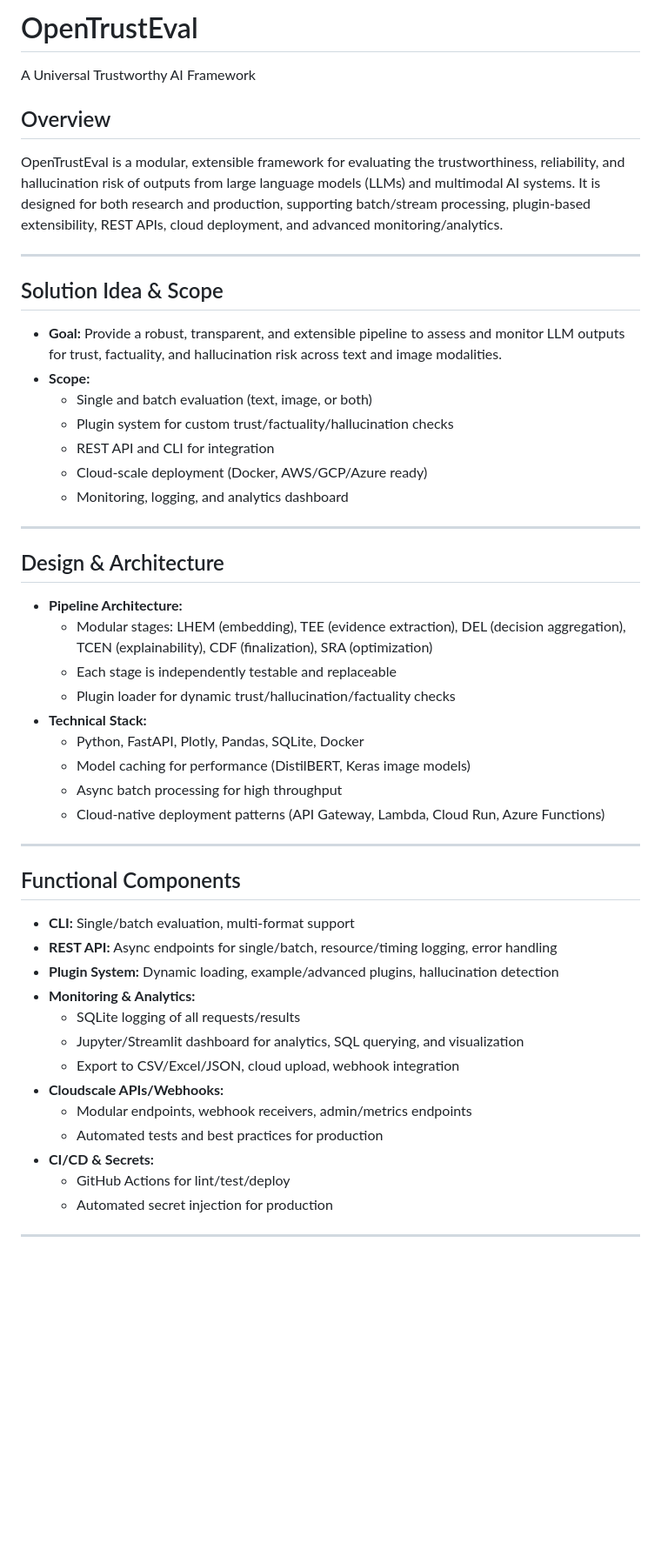
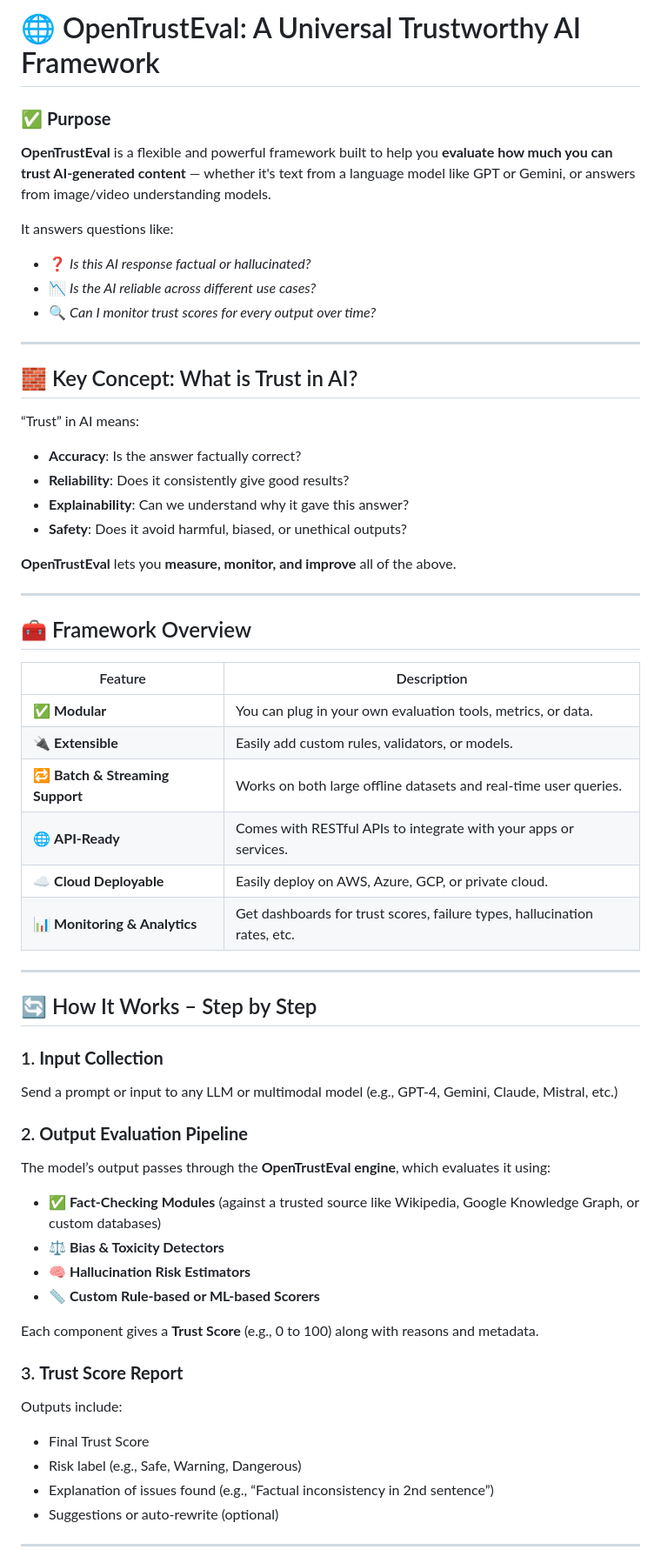
Before and after one commit to Kumarvels/OpenTrustEval, a Markdown page: README.md, the part around the change printed below. Shown: that part at 87% size. Rendered like a GitHub page; blank space fills up the shorter version.

```diff
--- a/README.md
+++ b/README.md
@@ -1,50 +1,68 @@
-# OpenTrustEval
+# 🌐 OpenTrustEval: A Universal Trustworthy AI Framework
 
-A Universal Trustworthy AI Framework
+### ✅ **Purpose**
 
-## Overview
-OpenTrustEval is a modular, extensible framework for evaluating the trustworthiness, reliability, and hallucination risk of outputs from large language models (LLMs) and multimodal AI systems. It is designed for both research and production, supporting batch/stream processing, plugin-based extensibility, REST APIs, cloud deployment, and advanced monitoring/analytics.
+**OpenTrustEval** is a flexible and powerful framework built to help you **evaluate how much you can trust AI-generated content** — whether it's text from a language model like GPT or Gemini, or answers from image/video understanding models.
+
+It answers questions like:
+
+* ❓ *Is this AI response factual or hallucinated?*
+* 📉 *Is the AI reliable across different use cases?*
+* 🔍 *Can I monitor trust scores for every output over time?*
 
 ---
 
-## Solution Idea & Scope
-- **Goal:** Provide a robust, transparent, and extensible pipeline to assess and monitor LLM outputs for trust, factuality, and hallucination risk across text and image modalities.
-- **Scope:**
-  - Single and batch evaluation (text, image, or both)
-  - Plugin system for custom trust/factuality/hallucination checks
-  - REST API and CLI for integration
-  - Cloud-scale deployment (Docker, AWS/GCP/Azure ready)
-  - Monitoring, logging, and analytics dashboard
+## 🧱 Key Concept: What is Trust in AI?
+
+“Trust” in AI means:
+
+* **Accuracy**: Is the answer factually correct?
+* **Reliability**: Does it consistently give good results?
+* **Explainability**: Can we understand why it gave this answer?
+* **Safety**: Does it avoid harmful, biased, or unethical outputs?
+
+**OpenTrustEval** lets you **measure, monitor, and improve** all of the above.
 
 ---
 
-## Design & Architecture
-- **Pipeline Architecture:**
-  - Modular stages: LHEM (embedding), TEE (evidence extraction), DEL (decision aggregation), TCEN (explainability), CDF (finalization), SRA (optimization)
-  - Each stage is independently testable and replaceable
-  - Plugin loader for dynamic trust/hallucination/factuality checks
-- **Technical Stack:**
-  - Python, FastAPI, Plotly, Pandas, SQLite, Docker
-  - Model caching for performance (DistilBERT, Keras image models)
-  - Async batch processing for high throughput
-  - Cloud-native deployment patterns (API Gateway, Lambda, Cloud Run, Azure Functions)
+## 🧰 Framework Overview
+
+| Feature                          | Description                                                               |
+| -------------------------------- | ------------------------------------------------------------------------- |
+| ✅ **Modular**                    | You can plug in your own evaluation tools, metrics, or data.              |
+| 🔌 **Extensible**                | Easily add custom rules, validators, or models.                           |
+| 🔁 **Batch & Streaming Support** | Works on both large offline datasets and real-time user queries.          |
+| 🌐 **API-Ready**                 | Comes with RESTful APIs to integrate with your apps or services.          |
+| ☁️ **Cloud Deployable**          | Easily deploy on AWS, Azure, GCP, or private cloud.                       |
+| 📊 **Monitoring & Analytics**    | Get dashboards for trust scores, failure types, hallucination rates, etc. |
 
 ---
 
-## Functional Components
-- **CLI:** Single/batch evaluation, multi-format support
-- **REST API:** Async endpoints for single/batch, resource/timing logging, error handling
-- **Plugin System:** Dynamic loading, example/advanced plugins, hallucination detection
-- **Monitoring & Analytics:**
-  - SQLite logging of all requests/results
-  - Jupyter/Streamlit dashboard for analytics, SQL querying, and visualization
-  - Export to CSV/Excel/JSON, cloud upload, webhook integration
-- **Cloudscale APIs/Webhooks:**
-  - Modular endpoints, webhook receivers, admin/metrics endpoints
-  - Automated tests and best practices for production
-- **CI/CD & Secrets:**
-  - GitHub Actions for lint/test/deploy
-  - Automated secret injection for production
+## 🔄 How It Works – Step by Step
+
+### 1. **Input Collection**
+
+Send a prompt or input to any LLM or multimodal model (e.g., GPT-4, Gemini, Claude, Mistral, etc.)
+
+### 2. **Output Evaluation Pipeline**
+
+The model’s output passes through the **OpenTrustEval engine**, which evaluates it using:
+
+* ✅ **Fact-Checking Modules** (against a trusted source like Wikipedia, Google Knowledge Graph, or custom databases)
+* ⚖️ **Bias & Toxicity Detectors**
+* 🧠 **Hallucination Risk Estimators**
+* 📏 **Custom Rule-based or ML-based Scorers**
+
+Each component gives a **Trust Score** (e.g., 0 to 100) along with reasons and metadata.
+
+### 3. **Trust Score Report**
+
+Outputs include:
+
+* Final Trust Score
+* Risk label (e.g., Safe, Warning, Dangerous)
+* Explanation of issues found (e.g., “Factual inconsistency in 2nd sentence”)
+* Suggestions or auto-rewrite (optional)
 
 ---
 
```
Also changed, not shown: other parts of README.md (+88 -211 lines).
